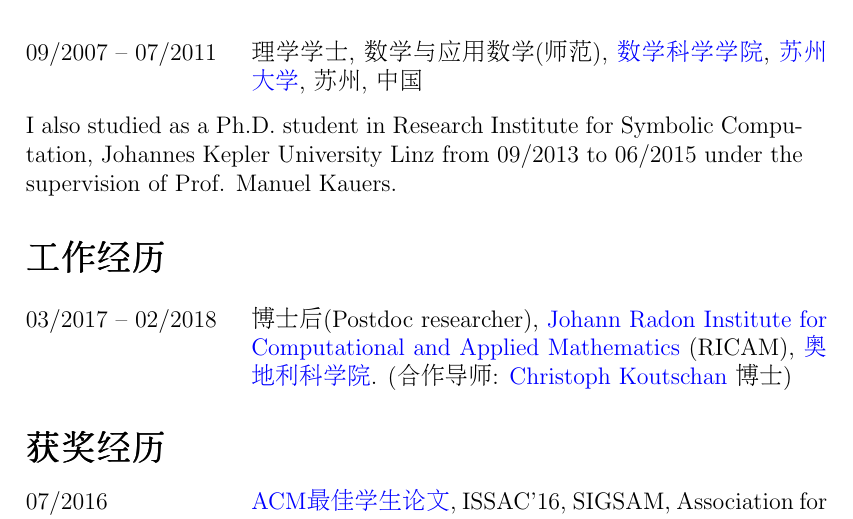
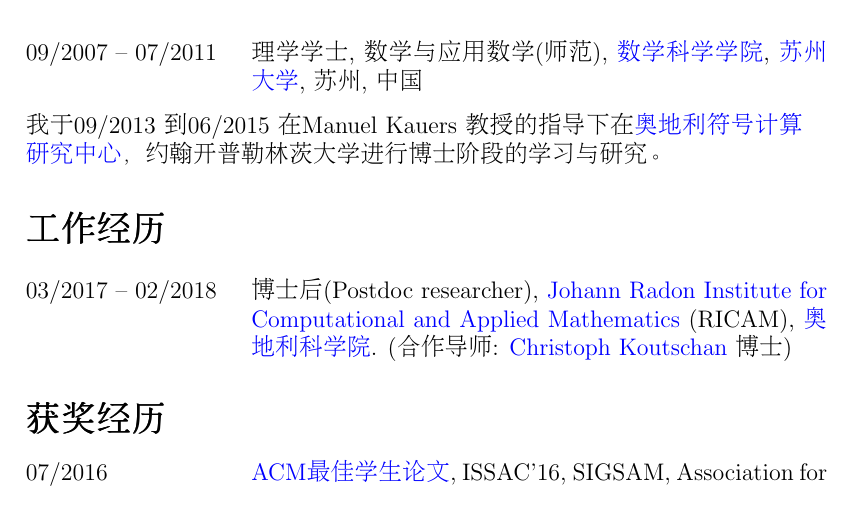
Before and after one commit to yzhang1616/yzhang1616.github.io, a LaTeX CV (CV_Yi_Zhang_Chinese.tex): part of page 2 of 4, cut so that both start at the same text. Compiled offline with pdfLaTeX.

Commit message:
minor changes

```diff
--- a/CV_Yi_Zhang_Chinese.tex
+++ b/CV_Yi_Zhang_Chinese.tex
@@ -80,9 +80,8 @@
                         \href{http://www.suda.edu.cn/}{苏州大学}, 苏州, 中国
 \end{tabular} \\
 
-\noindent I also studied as a Ph.D. student in Research Institute for Symbolic Computation, Johannes Kepler University Linz
-from 09/2013 to 06/2015 under the supervision of Prof. Manuel Kauers.
-
+\noindent 我于 09/2013 到 06/2015 在 Manuel Kauers 教授的指导下在\href{http://www.risc.jku.at/}{奥地利符号计算研究中心}，
+约翰开普勒林茨大学进行博士阶段的学习与研究。
 
 \section*{\Large{工作经历}}
 
```
Also changed, not shown: CV_Yi_Zhang_Chinese.pdf.
